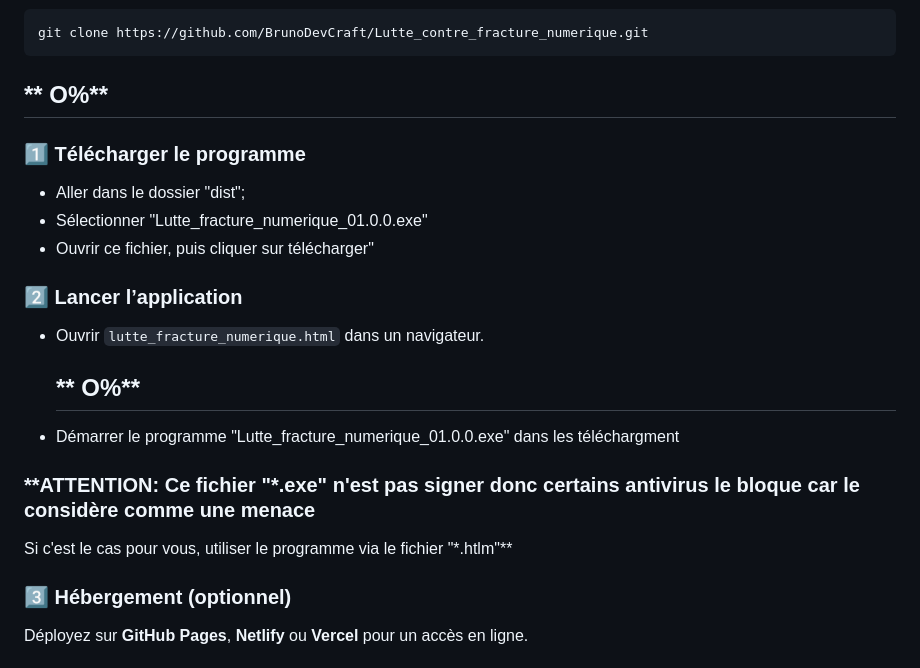
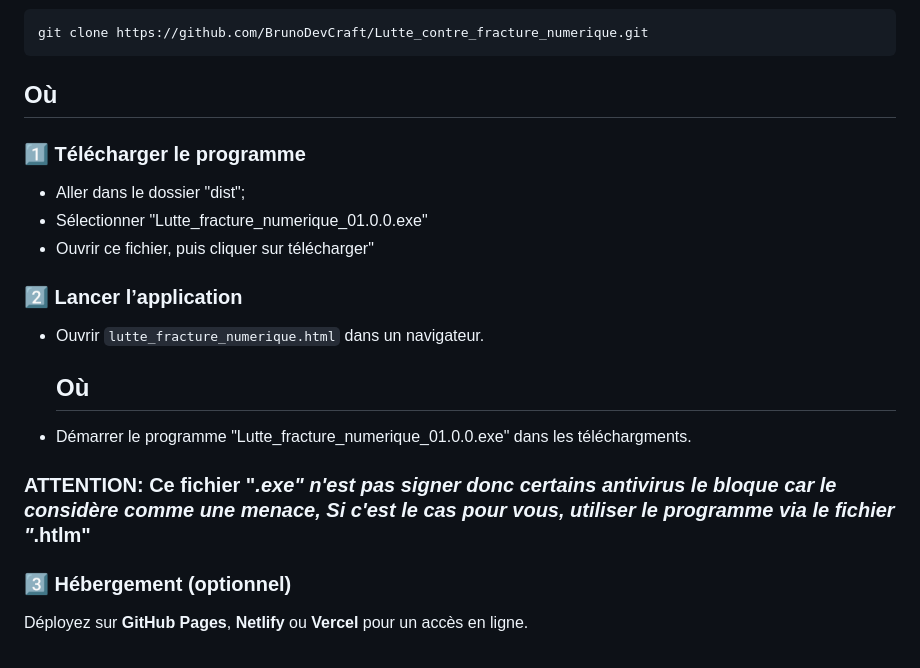
Before and after one commit to BrunoDevCraft/Lutte_contre_fracture_numerique, a Markdown page: README.md, the part around the change. Rendered like a GitHub page.

Commit message:
Update README with project details and instructions

````diff
--- a/README.md
+++ b/README.md
@@ -52,7 +52,7 @@ Une plateforme conçue pour **accompagner les débutants** (seniors, personnes
 ```bash
 git clone https://github.com/BrunoDevCraft/Lutte_contre_fracture_numerique.git
 ```
-## ** O%**
+## Où
 
 ### **1️⃣ Télécharger le programme**
 - Aller dans le dossier "dist";
@@ -61,11 +61,10 @@ git clone https://github.com/BrunoDevCraft/Lutte_contre_fracture_numerique.git
 
 ### **2️⃣ Lancer l’application**
 - Ouvrir `lutte_fracture_numerique.html` dans un navigateur.
-  ## ** O%**
-- Démarrer le programme "Lutte_fracture_numerique_01.0.0.exe" dans les téléchargment
+  ## Où
+- Démarrer le programme "Lutte_fracture_numerique_01.0.0.exe" dans les téléchargments.
 
-### **ATTENTION: Ce fichier "*.exe" n'est pas signer donc certains antivirus le bloque car le considère comme une menace
-Si c'est le cas pour vous, utiliser le programme via le fichier "*.htlm"**
+### **ATTENTION: Ce fichier "*.exe" n'est pas signer donc certains antivirus le bloque car le considère comme une menace, Si c'est le cas pour vous, utiliser le programme via le fichier "*.htlm"**
 
 ### **3️⃣ Hébergement (optionnel)**
 Déployez sur **GitHub Pages**, **Netlify** ou **Vercel** pour un accès en ligne.
````
